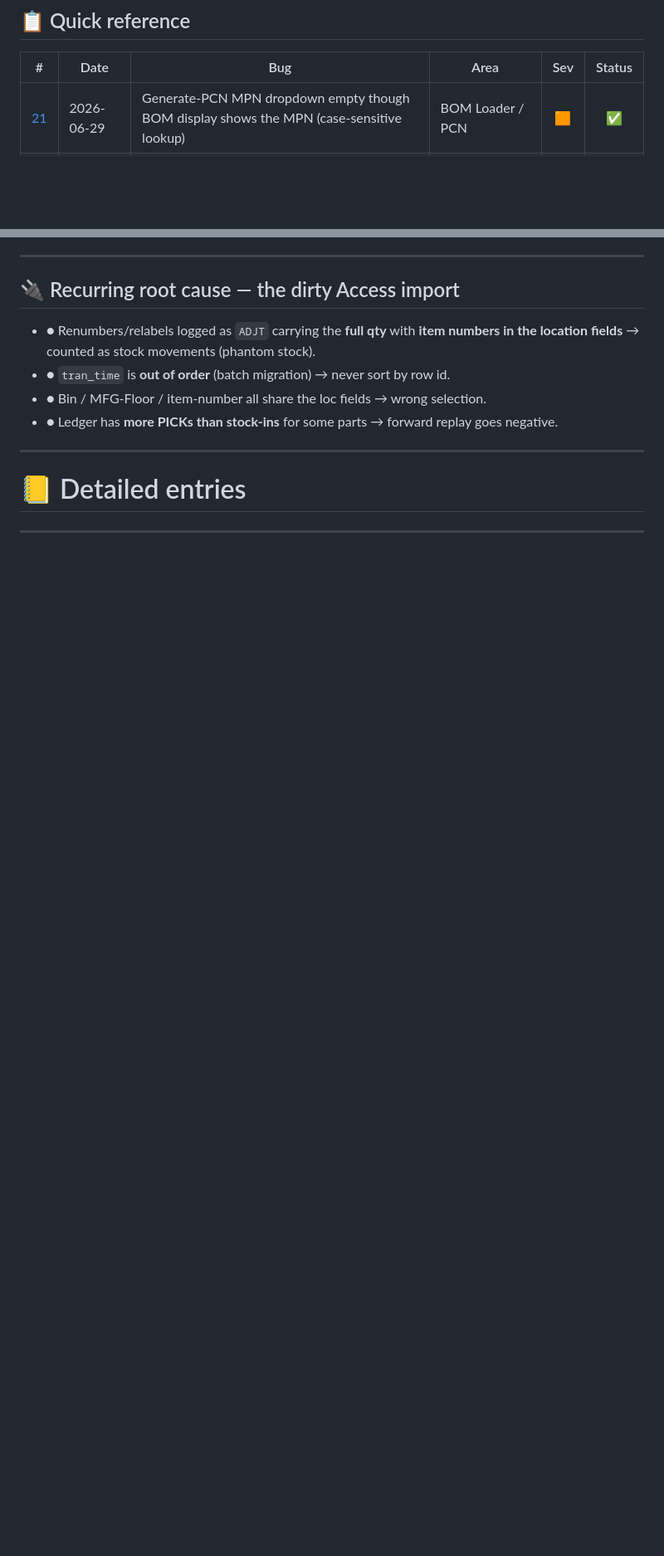
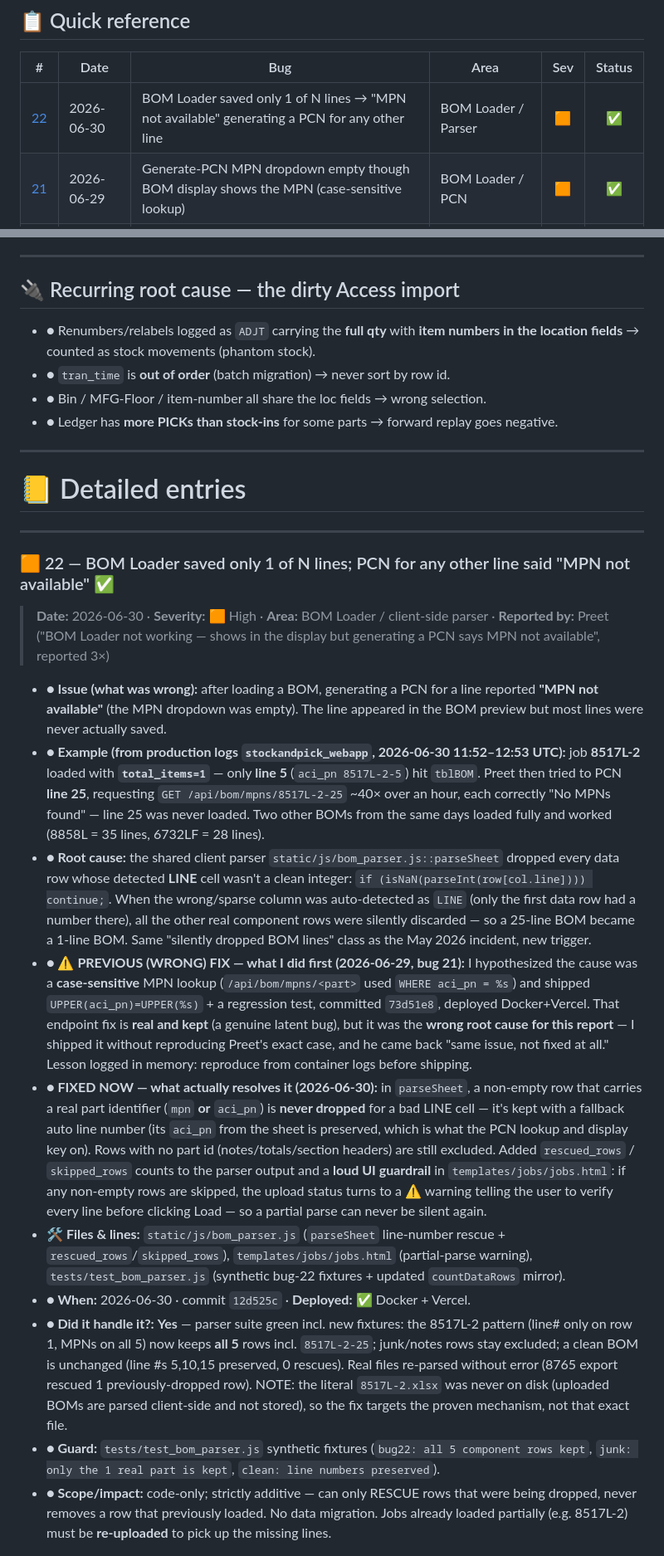
Before and after one commit to americanciruicts/KOSH, a Markdown page: bug_memory/BUG HISTORY.md, 2 parts joined by grey strips. Shown at 83% size. GitHub-like rendering; blank space fills up the shorter version.

Commit message:
docs(bug_memory): log bug 22 — BOM Loader line-drop (prev wrong case-fix + real parser fix, commit 12d525c)
Co-Authored-By: Claude Opus 4.8 (1M context) <noreply@anthropic.com>

```diff
--- a/bug_memory/BUG HISTORY.md
+++ b/bug_memory/BUG HISTORY.md
@@ -29,6 +29,7 @@
 
 | # | Date | Bug | Area | Sev | Status |
 |:-:|------|-----|------|:---:|:------:|
+| [22](#bug22) | 2026-06-30 | BOM Loader saved only 1 of N lines → "MPN not available" generating a PCN for any other line | BOM Loader / Parser | 🟧 | ✅ |
 | [21](#bug21) | 2026-06-29 | Generate-PCN MPN dropdown empty though BOM display shows the MPN (case-sensitive lookup) | BOM Loader / PCN | 🟧 | ✅ |
 | [1](#bug1) | 2026-06-23 | Shortage report showed "MFG Floor" instead of the real bin | Shortage / Location | 🟧 | ✅ |
 | [2](#bug2) | 2026-06-22 | On-hand reconcile wiped fresh restocks to 0 | Inventory / Reconcile | 🟥 | ✅ |
@@ -90,3 +91,18 @@ bug — it's structural. The two screens are **two different computations**:
 
 ---
 
+<h3 id="bug22">🟧 <span style="color:#e67e22">22 — BOM Loader saved only 1 of N lines; PCN for any other line said "MPN not available"</span> ✅</h3>
+
+> **Date:** 2026-06-30 · **Severity:** 🟧 High · **Area:** BOM Loader / client-side parser · **Reported by:** Preet ("BOM Loader not working — shows in the display but generating a PCN says MPN not available", reported 3×)
+
+- **● Issue (what was wrong):** after loading a BOM, generating a PCN for a line reported **"MPN not available"** (the MPN dropdown was empty). The line appeared in the BOM preview but most lines were never actually saved.
+- **● Example (from production logs `stockandpick_webapp`, 2026-06-30 11:52–12:53 UTC):** job **8517L-2** loaded with **`total_items=1`** — only **line 5** (`aci_pn 8517L-2-5`) hit `tblBOM`. Preet then tried to PCN **line 25**, requesting `GET /api/bom/mpns/8517L-2-25` ~40× over an hour, each correctly "No MPNs found" — line 25 was never loaded. Two other BOMs from the same days loaded fully and worked (8858L = 35 lines, 6732LF = 28 lines).
+- **● Root cause:** the shared client parser `static/js/bom_parser.js::parseSheet` dropped every data row whose detected **LINE** cell wasn't a clean integer: `if (isNaN(parseInt(row[col.line]))) continue;`. When the wrong/sparse column was auto-detected as `LINE` (only the first data row had a number there), all the other real component rows were silently discarded — so a 25-line BOM became a 1-line BOM. Same "silently dropped BOM lines" class as the May 2026 incident, new trigger.
+- **● ⚠️ PREVIOUS (WRONG) FIX — what I did first (2026-06-29, bug 21):** I hypothesized the cause was a **case-sensitive** MPN lookup (`/api/bom/mpns/<part>` used `WHERE aci_pn = %s`) and shipped `UPPER(aci_pn)=UPPER(%s)` + a regression test, committed `73d51e8`, deployed Docker+Vercel. That endpoint fix is **real and kept** (a genuine latent bug), but it was the **wrong root cause for this report** — I shipped it without reproducing Preet's exact case, and he came back "same issue, not fixed at all." Lesson logged in memory: reproduce from container logs before shipping.
+- **● FIXED NOW — what actually resolves it (2026-06-30):** in `parseSheet`, a non-empty row that carries a real part identifier (`mpn` **or** `aci_pn`) is **never dropped** for a bad LINE cell — it's kept with a fallback auto line number (its `aci_pn` from the sheet is preserved, which is what the PCN lookup and display key on). Rows with no part id (notes/totals/section headers) are still excluded. Added `rescued_rows` / `skipped_rows` counts to the parser output and a **loud UI guardrail** in `templates/jobs/jobs.html`: if any non-empty rows are skipped, the upload status turns to a ⚠️ warning telling the user to verify every line before clicking Load — so a partial parse can never be silent again.
+- **🛠️ Files & lines:** `static/js/bom_parser.js` (`parseSheet` line-number rescue + `rescued_rows`/`skipped_rows`), `templates/jobs/jobs.html` (partial-parse warning), `tests/test_bom_parser.js` (synthetic bug-22 fixtures + updated `countDataRows` mirror).
+- **● When:** 2026-06-30 · commit `12d525c` · **Deployed:** ✅ Docker + Vercel.
+- **● Did it handle it?:** **Yes** — parser suite green incl. new fixtures: the 8517L-2 pattern (line# only on row 1, MPNs on all 5) now keeps **all 5** rows incl. `8517L-2-25`; junk/notes rows stay excluded; a clean BOM is unchanged (line #s 5,10,15 preserved, 0 rescues). Real files re-parsed without error (8765 export rescued 1 previously-dropped row). NOTE: the literal `8517L-2.xlsx` was never on disk (uploaded BOMs are parsed client-side and not stored), so the fix targets the proven mechanism, not that exact file.
+- **● Guard:** `tests/test_bom_parser.js` synthetic fixtures (`bug22: all 5 component rows kept`, `junk: only the 1 real part is kept`, `clean: line numbers preserved`).
+- **● Scope/impact:** code-only; strictly additive — can only RESCUE rows that were being dropped, never removes a row that previously loaded. No data migration. Jobs already loaded partially (e.g. 8517L-2) must be **re-uploaded** to pick up the missing lines.
+
```
Also changed, not shown: other parts of bug_memory/BUG HISTORY.md (+6 -1 lines).
